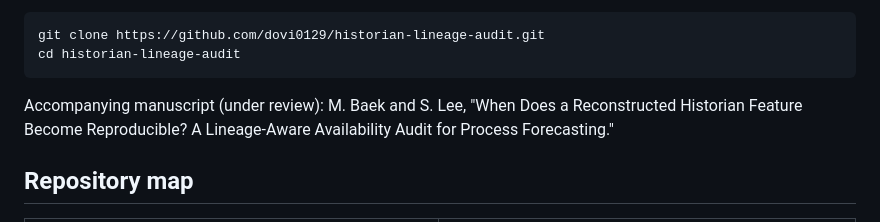
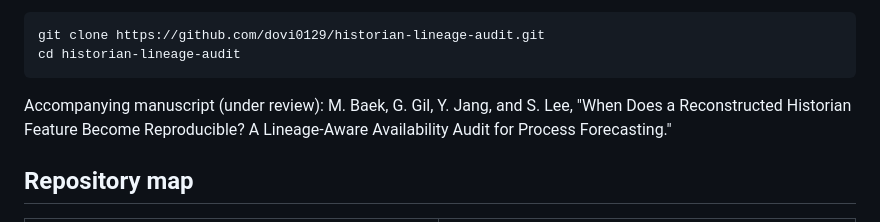
Before and after one commit to dovi0129/historian-lineage-audit, a Markdown page: README.md, the part around the change. Rendered like a GitHub page.

Commit message:
List all manuscript authors in the README

````diff
--- a/README.md
+++ b/README.md
@@ -7,7 +7,7 @@ git clone https://github.com/dovi0129/historian-lineage-audit.git
 cd historian-lineage-audit
 ```
 
-Accompanying manuscript (under review): M. Baek and S. Lee, "When Does a Reconstructed Historian Feature Become
+Accompanying manuscript (under review): M. Baek, G. Gil, Y. Jang, and S. Lee, "When Does a Reconstructed Historian Feature Become
 Reproducible? A Lineage-Aware Availability Audit for Process Forecasting."
 
 ## Repository map
````
